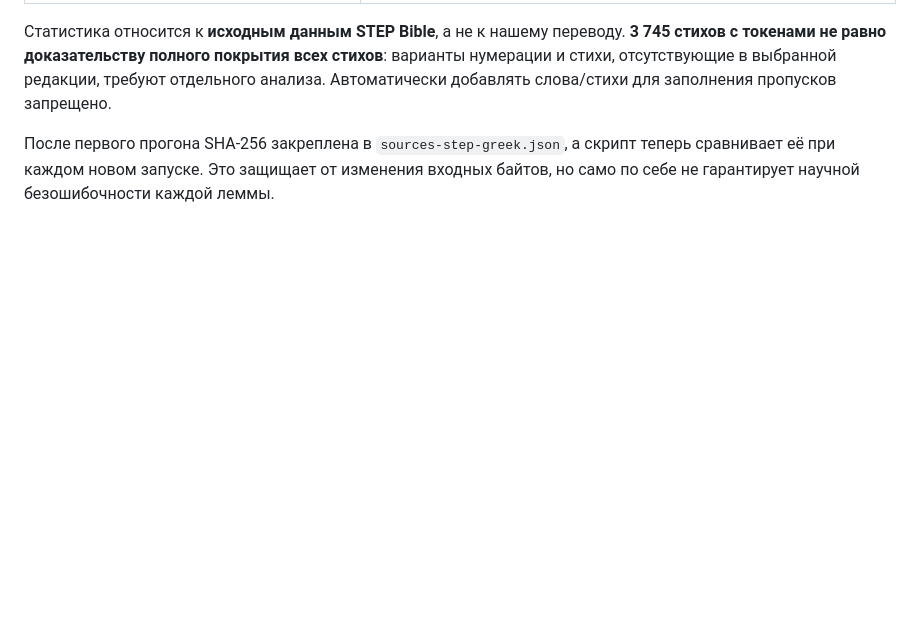
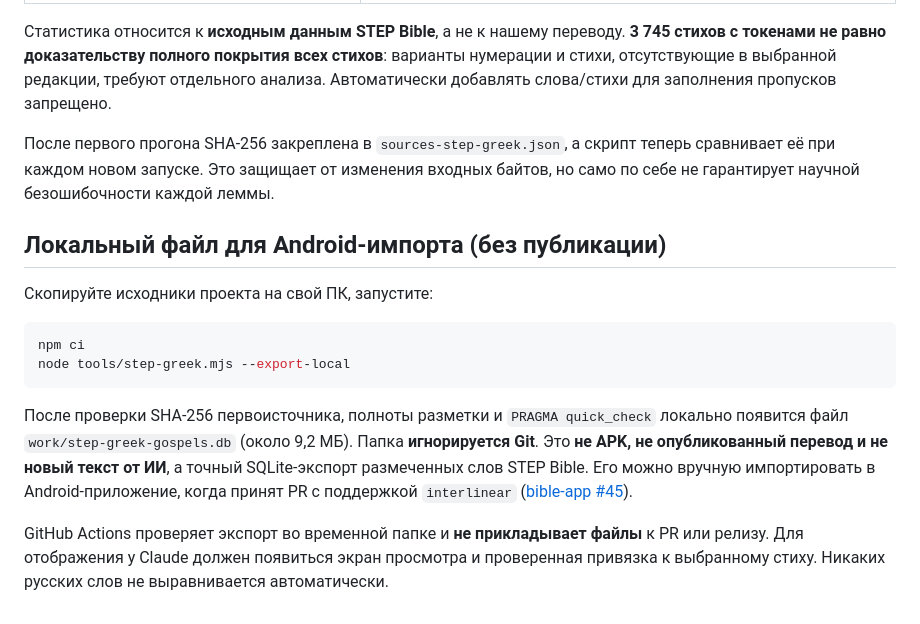
Before and after one commit to lifemaksim-source/bible-app-modules, a Markdown page: docs/step-greek-gospels.md, the part around the change. Drawn GitHub-style; blank space fills up the shorter version.

Commit message:
ci/docs(greek): verify optional local DB export without publishing binaries

````diff
--- a/docs/step-greek-gospels.md
+++ b/docs/step-greek-gospels.md
@@ -34,3 +34,16 @@ node tools/step-greek.mjs --sqlite-smoke
 Статистика относится к **исходным данным STEP Bible**, а не к нашему переводу. **3 745 стихов с токенами не равно доказательству полного покрытия всех стихов**: варианты нумерации и стихи, отсутствующие в выбранной редакции, требуют отдельного анализа. Автоматически добавлять слова/стихи для заполнения пропусков запрещено.
 
 После первого прогона SHA-256 закреплена в `sources-step-greek.json`, а скрипт теперь сравнивает её при каждом новом запуске. Это защищает от изменения входных байтов, но само по себе не гарантирует научной безошибочности каждой леммы.
+
+## Локальный файл для Android-импорта (без публикации)
+
+Скопируйте исходники проекта на свой ПК, запустите:
+
+```sh
+npm ci
+node tools/step-greek.mjs --export-local
+```
+
+После проверки SHA-256 первоисточника, полноты разметки и `PRAGMA quick_check` локально появится файл `work/step-greek-gospels.db` (около 9,2 МБ). Папка **игнорируется Git**. Это **не APK, не опубликованный перевод и не новый текст от ИИ**, а точный SQLite-экспорт размеченных слов STEP Bible. Его можно вручную импортировать в Android-приложение, когда принят PR с поддержкой `interlinear` ([bible-app #45](https://github.com/lifemaksim-source/bible-app/pull/45)).
+
+GitHub Actions проверяет экспорт во временной папке и **не прикладывает файлы** к PR или релизу. Для отображения у Claude должен появиться экран просмотра и проверенная привязка к выбранному стиху. Никаких русских слов не выравнивается автоматически.
````
